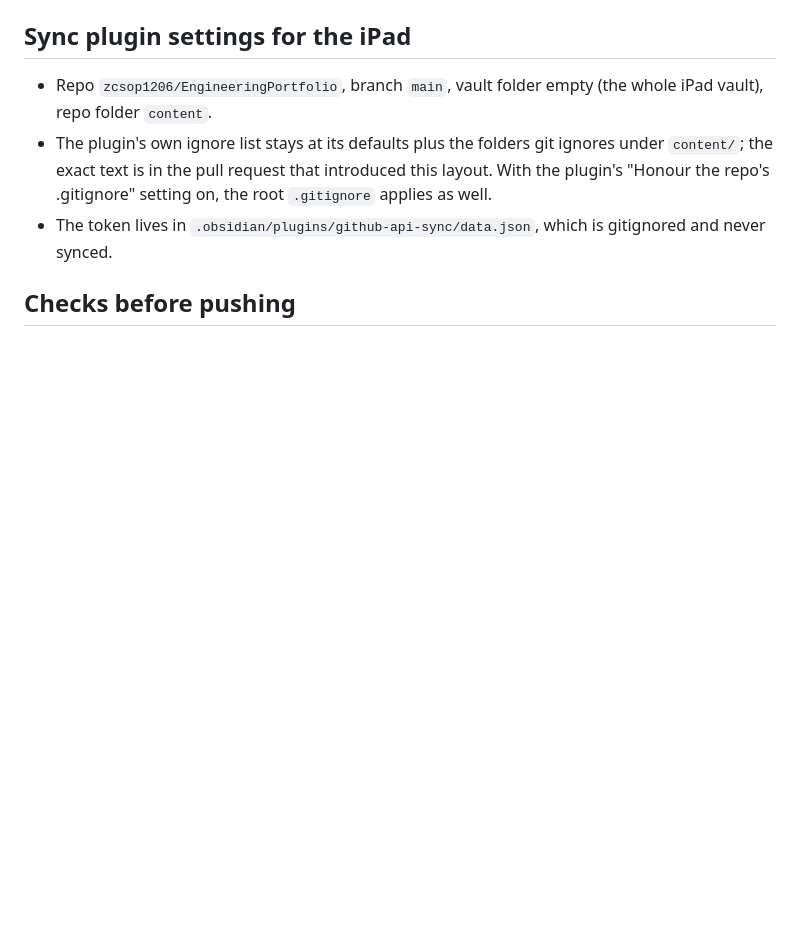
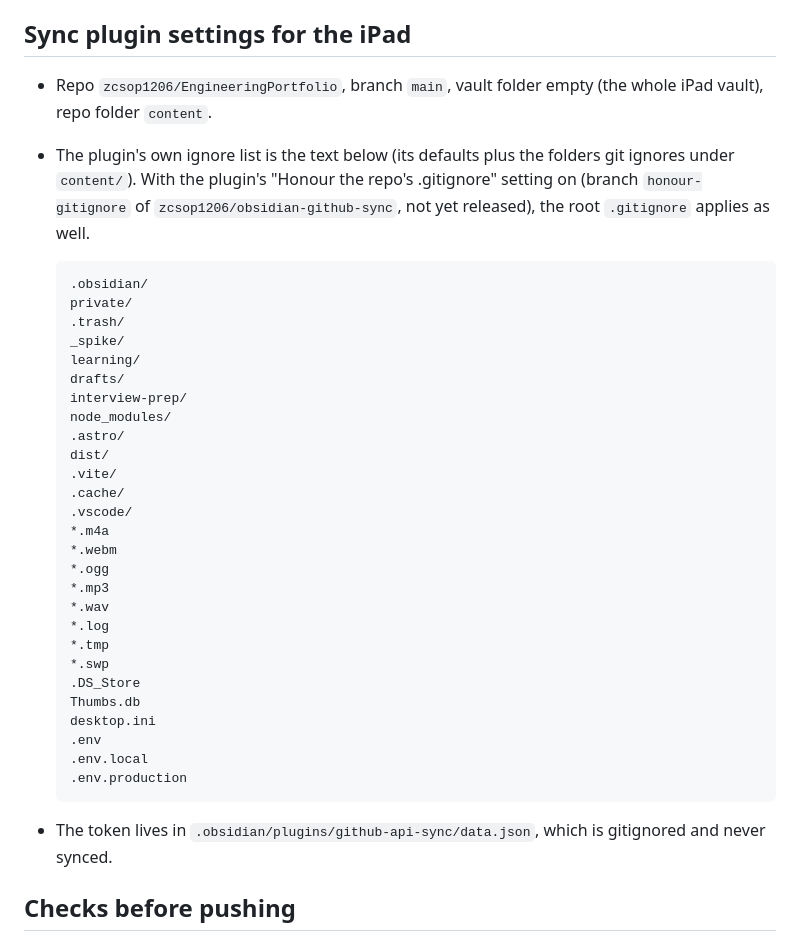
Before and after one commit to zcsop1206/EngineeringPortfolio, a Markdown page: CONTEXT.md, the part around the change. GitHub-like rendering; blank space fills up the shorter version.

Commit message:
Record the sync plugin's ignore list in CONTEXT.md
Co-Authored-By: Claude Fable 5.1 <noreply@anthropic.com>
Claude-Session: https://claude.ai/code/session_011KjpgP2rzZsbmyYfsebQt4

````diff
--- a/CONTEXT.md
+++ b/CONTEXT.md
@@ -51,7 +51,37 @@ Local-only folders that git ignores: `social/`, `drafts/`, `interview-prep/`, `c
 ## Sync plugin settings for the iPad
 
 - Repo `zcsop1206/EngineeringPortfolio`, branch `main`, vault folder empty (the whole iPad vault), repo folder `content`.
-- The plugin's own ignore list stays at its defaults plus the folders git ignores under `content/`; the exact text is in the pull request that introduced this layout. With the plugin's "Honour the repo's .gitignore" setting on, the root `.gitignore` applies as well.
+- The plugin's own ignore list is the text below (its defaults plus the folders git ignores under `content/`). With the plugin's "Honour the repo's .gitignore" setting on (branch `honour-gitignore` of `zcsop1206/obsidian-github-sync`, not yet released), the root `.gitignore` applies as well.
+
+  ```
+  .obsidian/
+  private/
+  .trash/
+  _spike/
+  learning/
+  drafts/
+  interview-prep/
+  node_modules/
+  .astro/
+  dist/
+  .vite/
+  .cache/
+  .vscode/
+  *.m4a
+  *.webm
+  *.ogg
+  *.mp3
+  *.wav
+  *.log
+  *.tmp
+  *.swp
+  .DS_Store
+  Thumbs.db
+  desktop.ini
+  .env
+  .env.local
+  .env.production
+  ```
 - The token lives in `.obsidian/plugins/github-api-sync/data.json`, which is gitignored and never synced.
 
 ## Checks before pushing
````
